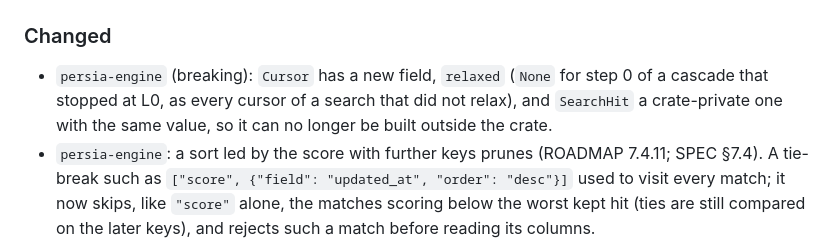
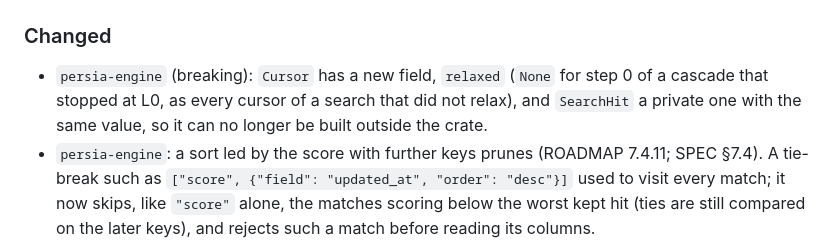
Before and after one commit to tomiok/persiaDB, a Markdown page: CHANGELOG.md, the part around the change. Rendered like a GitHub page.

Commit message:
Update CHANGELOG.md
Co-authored-by: cubic-dev-ai[bot] <191113872+cubic-dev-ai[bot]@users.noreply.github.com>

```diff
--- a/CHANGELOG.md
+++ b/CHANGELOG.md
@@ -10,7 +10,7 @@ The format follows [Keep a Changelog](https://keepachangelog.com/en/1.1.0/), and
 
 ### Changed
 - `persia-engine` (breaking): `Cursor` has a new field, `relaxed` (`None` for step 0 of a cascade that stopped at L0, as
-  every cursor of a search that did not relax), and `SearchHit` a crate-private one with the same value, so it can
+  every cursor of a search that did not relax), and `SearchHit` a private one with the same value, so it can
   no longer be built outside the crate.
 - `persia-engine`: a sort led by the score with further keys prunes (ROADMAP 7.4.11; SPEC §7.4). A tie-break such as
   `["score", {"field": "updated_at", "order": "desc"}]` used to visit every match; it now skips, like `"score"` alone,
```
